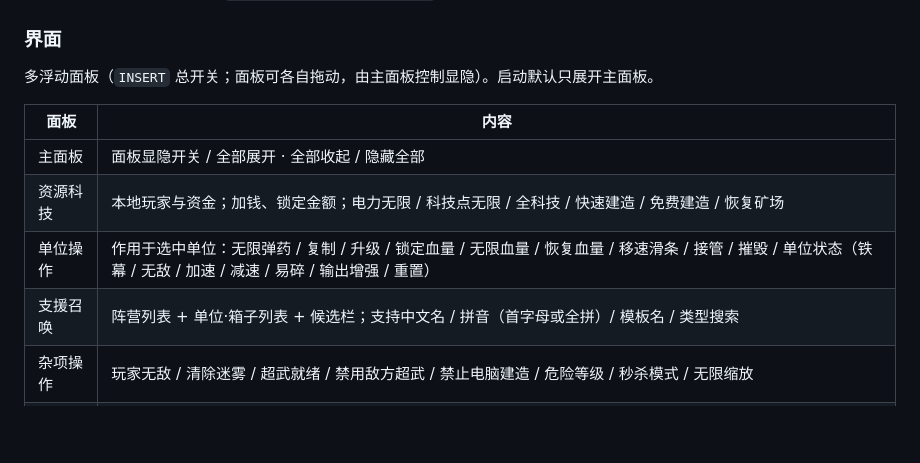
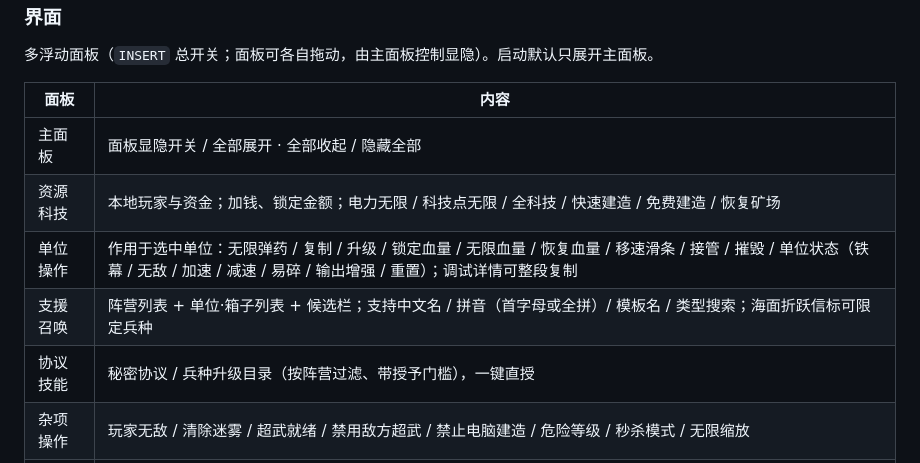
Before and after one commit to ProbiusOfficial/Ra3-Copilot, a Markdown page: ra3-copilot/README.md, the part around one of its changes. Rendered like a GitHub page; blank space fills up the shorter version.

```diff
--- a/ra3-copilot/README.md
+++ b/ra3-copilot/README.md
@@ -78,8 +79,9 @@ python tools/precheck_aob.py --game "<ra3_1.12.game 路径>"
 |---|---|
 | 主面板 | 面板显隐开关 / 全部展开 · 全部收起 / 隐藏全部 |
 | 资源科技 | 本地玩家与资金；加钱、锁定金额；电力无限 / 科技点无限 / 全科技 / 快速建造 / 免费建造 / 恢复矿场 |
-| 单位操作 | 作用于选中单位：无限弹药 / 复制 / 升级 / 锁定血量 / 无限血量 / 恢复血量 / 移速滑条 / 接管 / 摧毁 / 单位状态（铁幕 / 无敌 / 加速 / 减速 / 易碎 / 输出增强 / 重置） |
-| 支援召唤 | 阵营列表 + 单位·箱子列表 + 候选栏；支持中文名 / 拼音（首字母或全拼）/ 模板名 / 类型搜索 |
+| 单位操作 | 作用于选中单位：无限弹药 / 复制 / 升级 / 锁定血量 / 无限血量 / 恢复血量 / 移速滑条 / 接管 / 摧毁 / 单位状态（铁幕 / 无敌 / 加速 / 减速 / 易碎 / 输出增强 / 重置）；调试详情可整段复制 |
+| 支援召唤 | 阵营列表 + 单位·箱子列表 + 候选栏；支持中文名 / 拼音（首字母或全拼）/ 模板名 / 类型搜索；海面折跃信标可限定兵种 |
+| 协议技能 | 秘密协议 / 兵种升级目录（按阵营过滤、带授予门槛），一键直授 |
 | 杂项操作 | 玩家无敌 / 清除迷雾 / 超武就绪 / 禁用敌方超武 / 禁止电脑建造 / 危险等级 / 秒杀模式 / 无限缩放 |
 | 设置 | 背景透明度；安全护栏（dry-run、禁用游戏函数调用）；崩溃日志落盘；鼠标拦截与落点来源；快捷键（总开关、逐条改键、恢复默认） |
 | 输出记录 | 带时间戳、按级别着色（信息 / 成功 / 警告 / 错误） |
```
Also changed, not shown: other parts of ra3-copilot/README.md (+14 -7 lines), README.md (+14 -9 lines).
